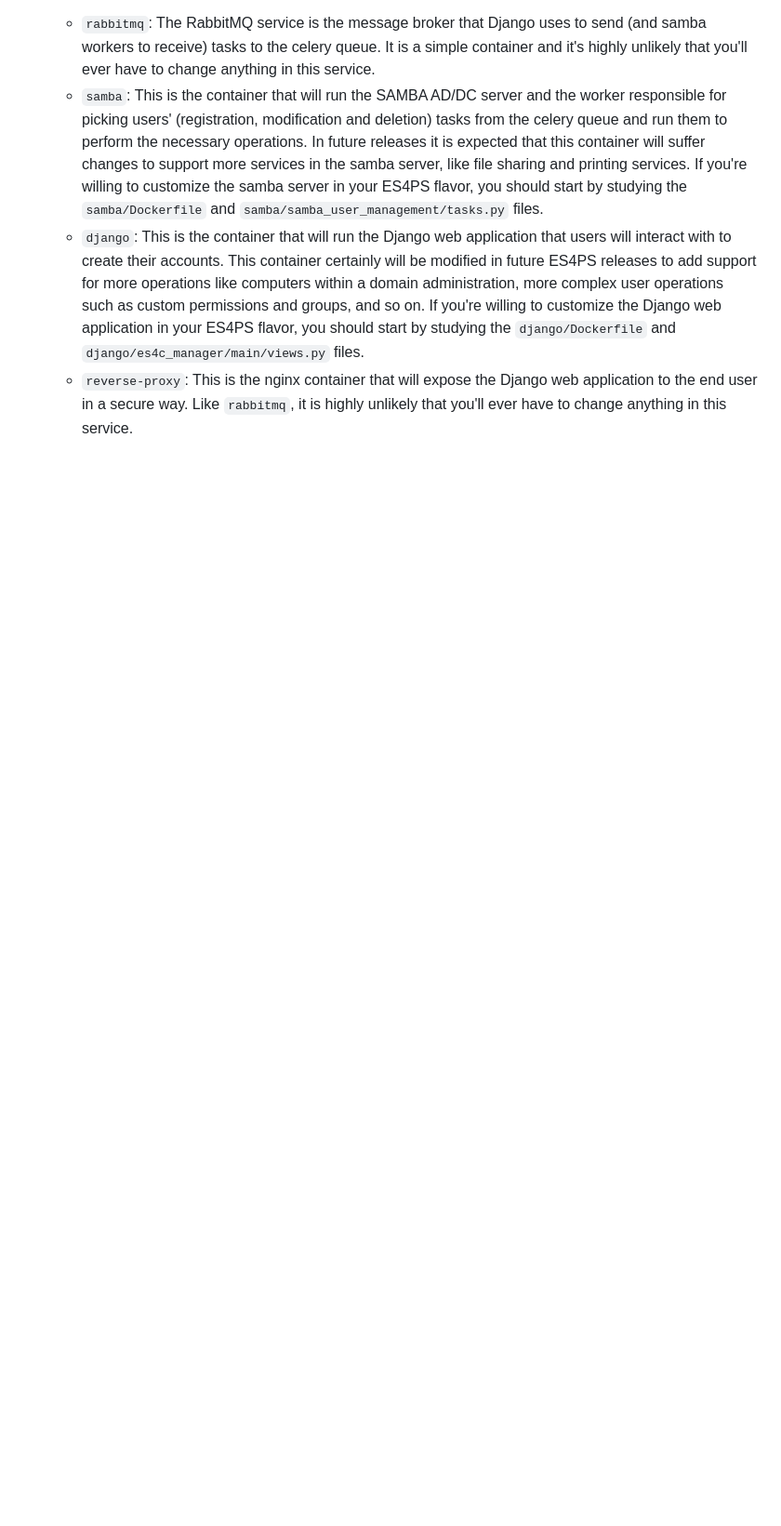
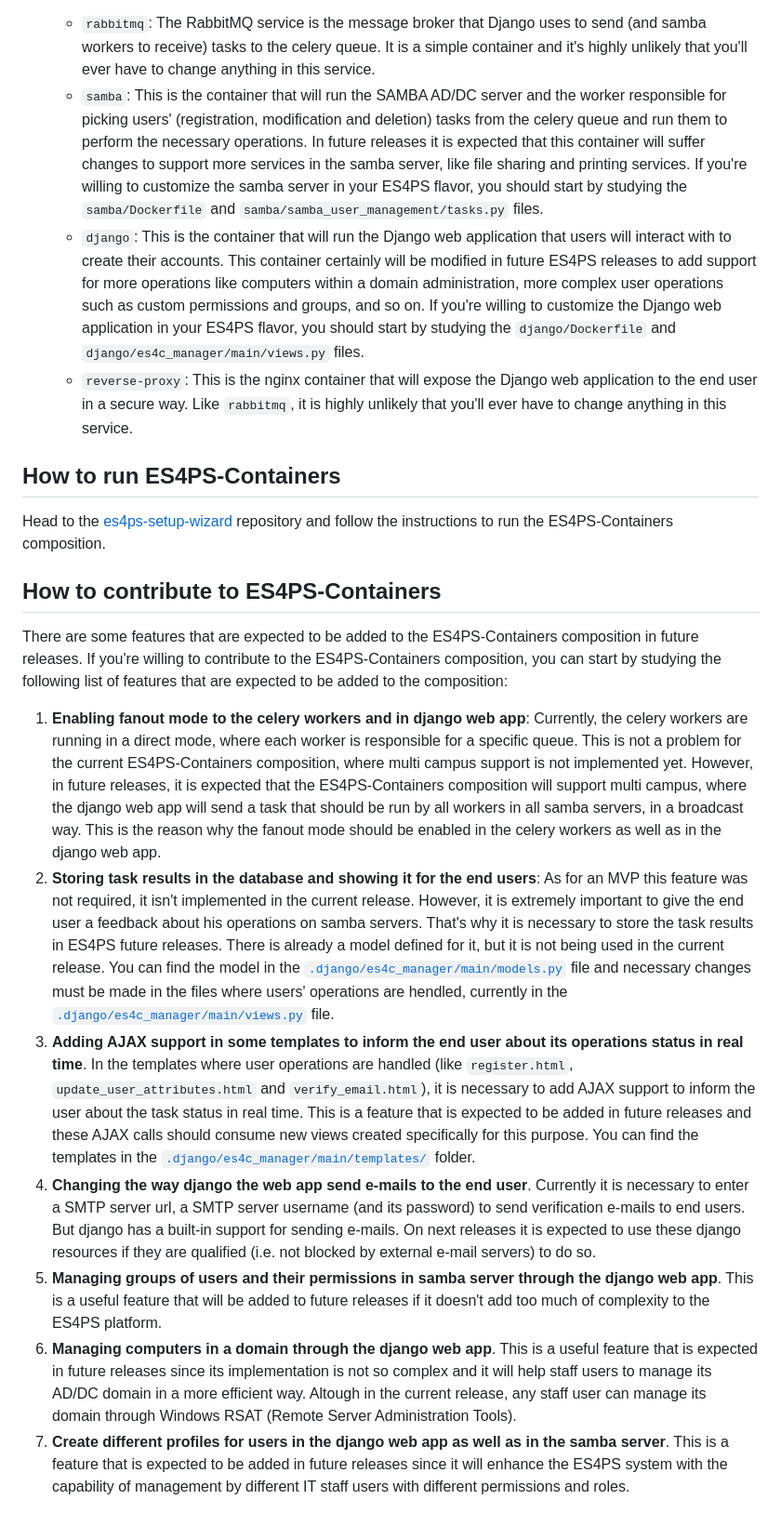
Before and after one commit to DiegoAscanio/es4ps-containers, a Markdown page: README.md, the part around one of its changes. Shown at 93% size. Drawn GitHub-style; blank space fills up the shorter version.

Commit message:
contribution oportunities

```diff
--- a/README.md
+++ b/README.md
@@ -45,3 +45,19 @@ If you're interested in learning how users' registration (and creation / activat
     - `samba`: This is the container that will run the SAMBA AD/DC server and the worker responsible for picking users' (registration, modification and deletion) tasks from the celery queue and run them to perform the necessary operations. In future releases it is expected that this container will suffer changes to support more services in the samba server, like file sharing and printing services. If you're willing to customize the samba server in your ES4PS flavor, you should start by studying the `samba/Dockerfile` and `samba/samba_user_management/tasks.py` files.
     - `django`: This is the container that will run the Django web application that users will interact with to create their accounts. This container certainly will be modified in future ES4PS releases to add support for more operations like computers within a domain administration, more complex user operations such as custom permissions and groups, and so on. If you're willing to customize the Django web application in your ES4PS flavor, you should start by studying the `django/Dockerfile` and `django/es4c_manager/main/views.py` files.
     - `reverse-proxy`: This is the nginx container that will expose the Django web application to the end user in a secure way. Like `rabbitmq`, it is highly unlikely that you'll ever have to change anything in this service.
+
+## How to run ES4PS-Containers
+
+Head to the [es4ps-setup-wizard](https://github.com/DiegoAscanio/es4ps-setup-wizard) repository and follow the instructions to run the ES4PS-Containers composition.
+
+## How to contribute to ES4PS-Containers
+
+There are some features that are expected to be added to the ES4PS-Containers composition in future releases. If you're willing to contribute to the ES4PS-Containers composition, you can start by studying the following list of features that are expected to be added to the composition:
+
+1. **Enabling fanout mode to the celery workers and in django web app**: Currently, the celery workers are running in a direct mode, where each worker is responsible for a specific queue. This is not a problem for the current ES4PS-Containers composition, where multi campus support is not implemented yet. However, in future releases, it is expected that the ES4PS-Containers composition will support multi campus, where the django web app will send a task that should be run by all workers in all samba servers, in a broadcast way. This is the reason why the fanout mode should be enabled in the celery workers as well as in the django web app.
+2. **Storing task results in the database and showing it for the end users**: As for an MVP this feature was not required, it isn't implemented in the current release. However, it is extremely important to give the end user a feedback about his operations on samba servers. That's why it is necessary to store the task results in ES4PS future releases. There is already a model defined for it, but it is not being used in the current release. You can find the model in the [`.django/es4c_manager/main/models.py`](https://github.com/DiegoAscanio/es4ps-containers/blob/main/django/es4c_manager/main/models.py) file and necessary changes must be made in the files where users' operations are hendled, currently in the [`.django/es4c_manager/main/views.py`](https://github.com/DiegoAscanio/es4ps-containers/blob/main/django/es4c_manager/main/views.py) file.
+3. **Adding AJAX support in some templates to inform the end user about its operations status in real time**. In the templates where user operations are handled (like `register.html`, `update_user_attributes.html` and `verify_email.html`), it is necessary to add AJAX support to inform the user about the task status in real time. This is a feature that is expected to be added in future releases and these AJAX calls should consume new views created specifically for this purpose. You can find the templates in the [`.django/es4c_manager/main/templates/`](https://github.com/DiegoAscanio/es4ps-containers/tree/main/django/es4c_manager/main/templates) folder.
+4. **Changing the way django the web app send e-mails to the end user**. Currently it is necessary to enter a SMTP server url, a SMTP server username (and its password) to send verification e-mails to end users. But django has a built-in support for sending e-mails. On next releases it is expected to use these django resources if they are qualified (i.e. not blocked by external e-mail servers) to do so.
+5. **Managing groups of users and their permissions in samba server through the django web app**. This is a useful feature that will be added to future releases if it doesn't add too much of complexity to the ES4PS platform.
+6. **Managing computers in a domain through the django web app**. This is a useful feature that is expected in future releases since its implementation is not so complex and it will help staff users to manage its AD/DC domain in a more efficient way. Altough in the current release, any staff user can manage its domain through Windows RSAT (Remote Server Administration Tools).
+7. **Create different profiles for users in the django web app as well as in the samba server**. This is a feature that is expected to be added in future releases since it will enhance the ES4PS system with the capability of management by different IT staff users with different permissions and roles.
```
Also changed, not shown: other parts of README.md (+2 -2 lines).
